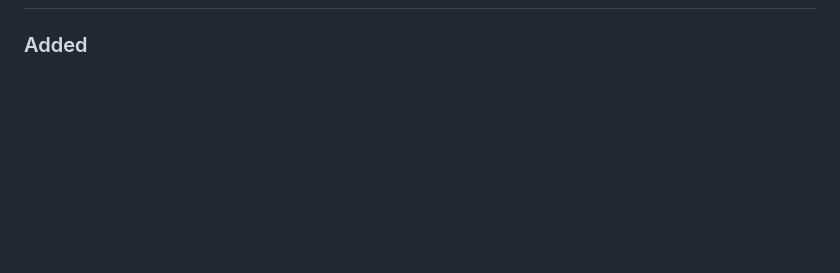
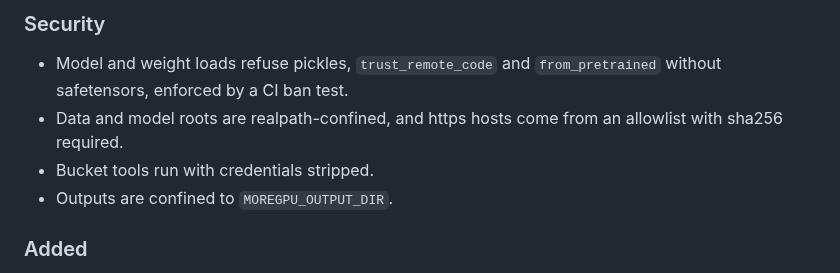
Before and after one commit to ArioMoniri/moregpu, a Markdown page: CHANGELOG.md, the part around one of its changes. Rendered like a GitHub page; blank space fills up the shorter version.

```diff
--- a/CHANGELOG.md
+++ b/CHANGELOG.md
@@ -9,3 +69,11 @@ and this project adheres to [Semantic Versioning](https://semver.org/spec/v2.0.0
+### Security
+
+- Model and weight loads refuse pickles, `trust_remote_code` and `from_pretrained` without safetensors, enforced by a CI
+  ban test.
+- Data and model roots are realpath-confined, and https hosts come from an allowlist with sha256 required.
+- Bucket tools run with credentials stripped.
+- Outputs are confined to `MOREGPU_OUTPUT_DIR`.
+
 
 ### Added
 
```
Also changed, not shown: other parts of CHANGELOG.md (+60 -0 lines), docs/dev/ROADMAP.md (added, +25 -0 lines).
